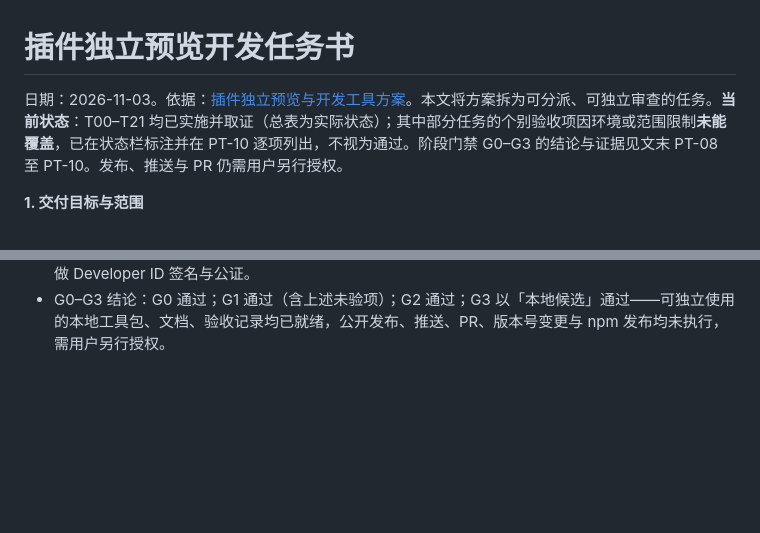
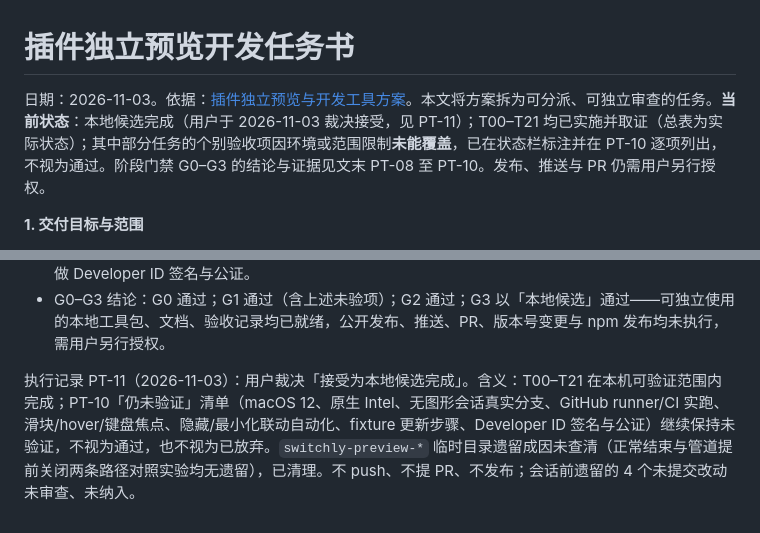
Before and after one commit to leungingit/switchly, a Markdown page: docs/plugin-preview-development-tasks.md, 2 parts joined by grey strips. Drawn GitHub-style; blank space fills up the shorter version.

Commit message:
docs: 任务书状态定为本地候选完成（PT-11），未验证项原样保留
Co-Authored-By: Claude Sonnet 5.5 <noreply@anthropic.com>

```diff
--- a/docs/plugin-preview-development-tasks.md
+++ b/docs/plugin-preview-development-tasks.md
@@ -1,6 +1,6 @@
 # 插件独立预览开发任务书
 
-日期：2026-11-03。依据：[插件独立预览与开发工具方案](plugin-preview-development-plan.md)。本文将方案拆为可分派、可独立审查的任务。**当前状态**：T00–T21 均已实施并取证（总表为实际状态）；其中部分任务的个别验收项因环境或范围限制**未能覆盖**，已在状态栏标注并在 PT-10 逐项列出，不视为通过。阶段门禁 G0–G3 的结论与证据见文末 PT-08 至 PT-10。发布、推送与 PR 仍需用户另行授权。
+日期：2026-11-03。依据：[插件独立预览与开发工具方案](plugin-preview-development-plan.md)。本文将方案拆为可分派、可独立审查的任务。**当前状态**：本地候选完成（用户于 2026-11-03 裁决接受，见 PT-11）；T00–T21 均已实施并取证（总表为实际状态）；其中部分任务的个别验收项因环境或范围限制**未能覆盖**，已在状态栏标注并在 PT-10 逐项列出，不视为通过。阶段门禁 G0–G3 的结论与证据见文末 PT-08 至 PT-10。发布、推送与 PR 仍需用户另行授权。
 
 **1. 交付目标与范围**
 
@@ -290,3 +290,5 @@
 - 门禁实际输出：`make plugin-preview-contract-check`（契约哈希、渲染器 revision、共享源码守卫一致）；`make build` 成功；`make test-unit` 551 项、8 跳过、0 失败；`npm --prefix packages/plugin-cli test` 37 项通过；外仓 `npm test` 32 项、`npm run build` 3 个插件；预览 swiftc 子测试全部通过；`make plugin-preview-regression`：native-input、baseline、dev-lifecycle、failure-modes、plugin-scenarios(14) 全部 passed；工具包验收、干净环境演练、指南命令校验在重建的最终工具包上通过。
 - 仍未验证（不视为通过）：macOS 12、原生 Intel 硬件、无图形会话的真实 App 分支（仅验证了桩与退出码逻辑）、带屏幕录制授权的 GitHub runner（CI 工作流仅做了语法与 action 版本核对，未在 GitHub 上运行）、滑块/hover/键盘焦点、窗口隐藏/最小化联动的自动化、fixture 更新步骤；工具包未做 Developer ID 签名与公证。
 - G0–G3 结论：G0 通过；G1 通过（含上述未验项）；G2 通过；G3 以「本地候选」通过——可独立使用的本地工具包、文档、验收记录均已就绪，公开发布、推送、PR、版本号变更与 npm 发布均未执行，需用户另行授权。
+
+执行记录 PT-11（2026-11-03）：用户裁决「接受为本地候选完成」。含义：T00–T21 在本机可验证范围内完成；PT-10「仍未验证」清单（macOS 12、原生 Intel、无图形会话真实分支、GitHub runner/CI 实跑、滑块/hover/键盘焦点、隐藏/最小化联动自动化、fixture 更新步骤、Developer ID 签名与公证）继续保持未验证，不视为通过，也不视为已放弃。`switchly-preview-*` 临时目录遗留成因未查清（正常结束与管道提前关闭两条路径对照实验均无遗留），已清理。不 push、不提 PR、不发布；会话前遗留的 4 个未提交改动未审查、未纳入。
```
